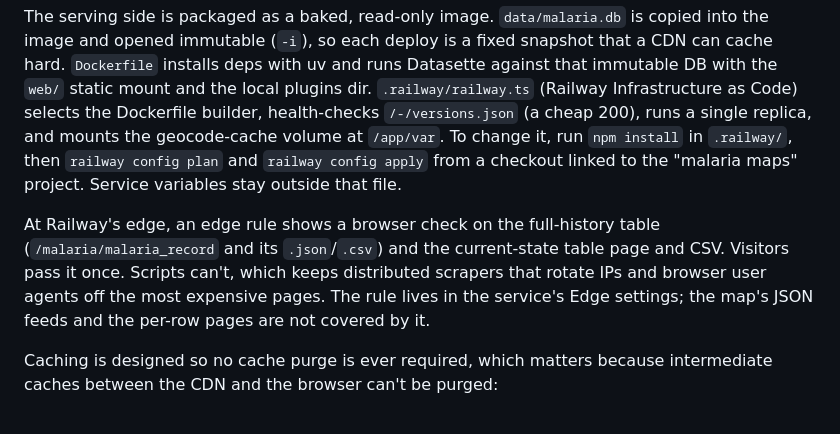
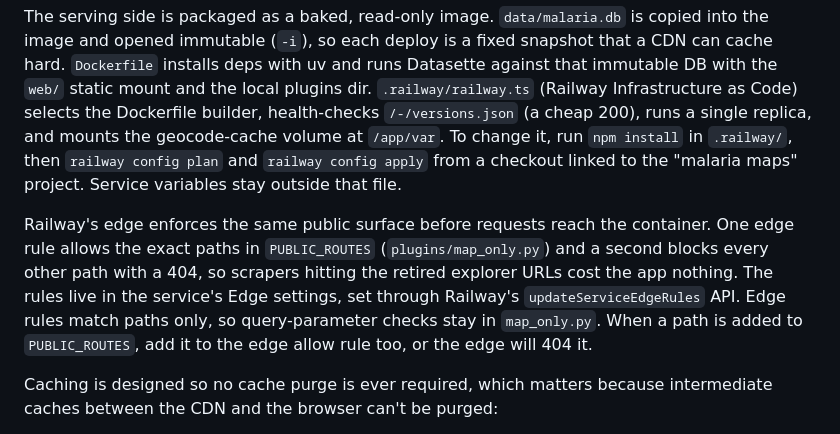
Before and after one commit to Fountain-Bio/malaria-maps, a Markdown page: README.md, the part around the change. GitHub-like rendering.

Commit message:
Document the edge allowlist that mirrors the map-only routes
The service's edge rules no longer browser-check the table pages. With
the explorer gone, they now mirror plugins/map_only.py: an allow rule
(rul_n3curnmpph1q2) for the exact paths in PUBLIC_ROUTES, then a block
rule (rul_j3e56appwlfxp) that answers every other path with a 404 at
Railway's edge, so requests for the retired explorer URLs never reach
the single replica. Query-parameter limits stay in the app, because edge
rules match on path only.

Edge rules aren't part of Railway's IaC, so the README records that they
exist and that a new public path has to be added in both places.

Co-Authored-By: Claude Opus 5.5 <noreply@anthropic.com>

```diff
--- a/README.md
+++ b/README.md
@@ -136,11 +136,13 @@ single replica, and mounts the geocode-cache volume at `/app/var`. To change it,
 `npm install` in `.railway/`, then `railway config plan` and `railway config apply` from a
 checkout linked to the "malaria maps" project. Service variables stay outside that file.
 
-At Railway's edge, an edge rule shows a browser check on the full-history table
-(`/malaria/malaria_record` and its `.json`/`.csv`) and the current-state table page and CSV.
-Visitors pass it once. Scripts can't, which keeps distributed scrapers that rotate IPs and
-browser user agents off the most expensive pages. The rule lives in the service's Edge
-settings; the map's JSON feeds and the per-row pages are not covered by it.
+Railway's edge enforces the same public surface before requests reach the container. One
+edge rule allows the exact paths in `PUBLIC_ROUTES` (`plugins/map_only.py`) and a second
+blocks every other path with a 404, so scrapers hitting the retired explorer URLs cost the
+app nothing. The rules live in the service's Edge settings, set through Railway's
+`updateServiceEdgeRules` API. Edge rules match paths only, so query-parameter checks stay in
+`map_only.py`. When a path is added to `PUBLIC_ROUTES`, add it to the edge allow rule too, or
+the edge will 404 it.
 
 Caching is designed so no cache purge is ever required, which matters because intermediate
 caches between the CDN and the browser can't be purged:
```
